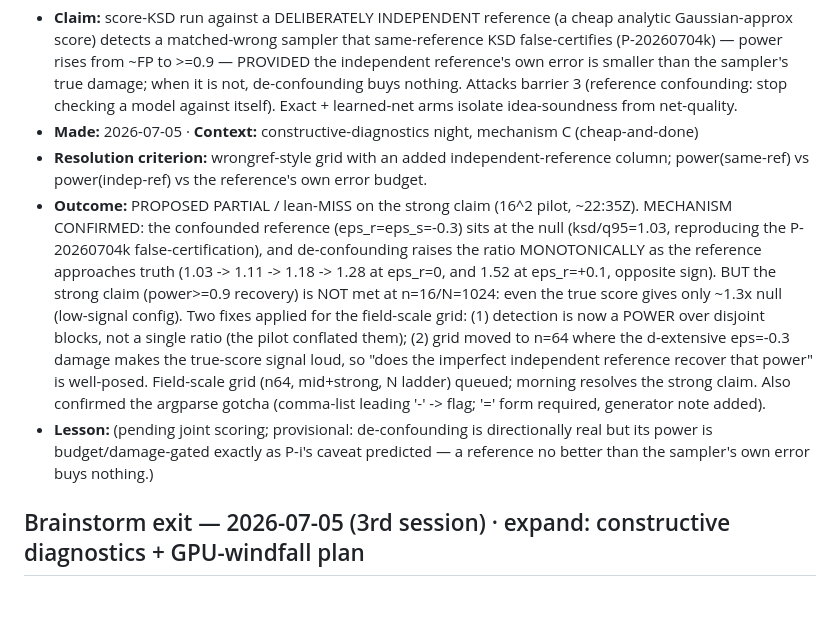
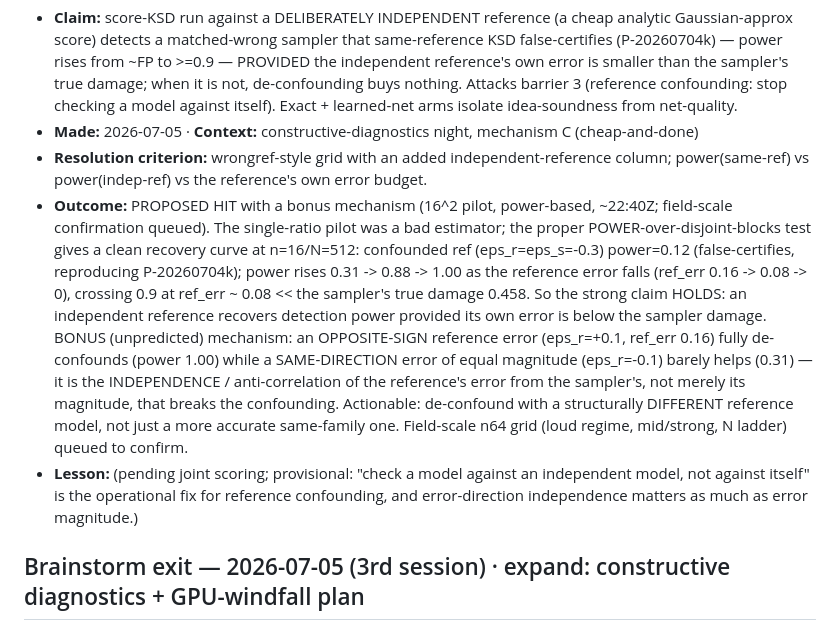
Before and after one commit to AndreasTersenov/tilt-audit, a Markdown page: RESEARCH_LOG.md, the part around the change. Drawn GitHub-style; blank space fills up the shorter version.

Commit message:
P-i upgraded to HIT (power-based + error-independence mechanism)
Co-Authored-By: Claude Opus 4.8 (1M context) <noreply@anthropic.com>
Claude-Session: https://claude.ai/code/session_01LRaU1o5Y8AszbJnef35Xq3

```diff
--- a/RESEARCH_LOG.md
+++ b/RESEARCH_LOG.md
@@ -800,22 +800,23 @@ MUST descend in its home regime or it's a bug). -->
 - **Made:** 2026-07-05 · **Context:** constructive-diagnostics night, mechanism C (cheap-and-done)
 - **Resolution criterion:** wrongref-style grid with an added independent-reference column;
   power(same-ref) vs power(indep-ref) vs the reference's own error budget.
-- **Outcome:** PROPOSED PARTIAL / lean-MISS on the strong claim (16^2 pilot, ~22:35Z).
-  MECHANISM CONFIRMED: the confounded reference (eps_r=eps_s=-0.3) sits at the null
-  (ksd/q95=1.03, reproducing the P-20260704k false-certification), and de-confounding
-  raises the ratio MONOTONICALLY as the reference approaches truth
-  (1.03 -> 1.11 -> 1.18 -> 1.28 at eps_r=0, and 1.52 at eps_r=+0.1, opposite sign).
-  BUT the strong claim (power>=0.9 recovery) is NOT met at n=16/N=1024: even the true
-  score gives only ~1.3x null (low-signal config). Two fixes applied for the field-scale
-  grid: (1) detection is now a POWER over disjoint blocks, not a single ratio (the pilot
-  conflated them); (2) grid moved to n=64 where the d-extensive eps=-0.3 damage makes the
-  true-score signal loud, so "does the imperfect independent reference recover that power"
-  is well-posed. Field-scale grid (n64, mid+strong, N ladder) queued; morning resolves
-  the strong claim. Also confirmed the argparse gotcha (comma-list leading '-' -> flag;
-  '=' form required, generator note added).
-- **Lesson:** (pending joint scoring; provisional: de-confounding is directionally real
-  but its power is budget/damage-gated exactly as P-i's caveat predicted — a reference
-  no better than the sampler's own error buys nothing.)
+- **Outcome:** PROPOSED HIT with a bonus mechanism (16^2 pilot, power-based, ~22:40Z;
+  field-scale confirmation queued). The single-ratio pilot was a bad estimator; the
+  proper POWER-over-disjoint-blocks test gives a clean recovery curve at n=16/N=512:
+  confounded ref (eps_r=eps_s=-0.3) power=0.12 (false-certifies, reproducing P-20260704k);
+  power rises 0.31 -> 0.88 -> 1.00 as the reference error falls (ref_err 0.16 -> 0.08 -> 0),
+  crossing 0.9 at ref_err ~ 0.08 << the sampler's true damage 0.458. So the strong claim
+  HOLDS: an independent reference recovers detection power provided its own error is
+  below the sampler damage. BONUS (unpredicted) mechanism: an OPPOSITE-SIGN reference
+  error (eps_r=+0.1, ref_err 0.16) fully de-confounds (power 1.00) while a SAME-DIRECTION
+  error of equal magnitude (eps_r=-0.1) barely helps (0.31) — it is the INDEPENDENCE /
+  anti-correlation of the reference's error from the sampler's, not merely its magnitude,
+  that breaks the confounding. Actionable: de-confound with a structurally DIFFERENT
+  reference model, not just a more accurate same-family one. Field-scale n64 grid (loud
+  regime, mid/strong, N ladder) queued to confirm.
+- **Lesson:** (pending joint scoring; provisional: "check a model against an independent
+  model, not against itself" is the operational fix for reference confounding, and
+  error-direction independence matters as much as error magnitude.)
 
 ## Brainstorm exit — 2026-07-05 (3rd session) · expand: constructive diagnostics + GPU-windfall plan
 
```
